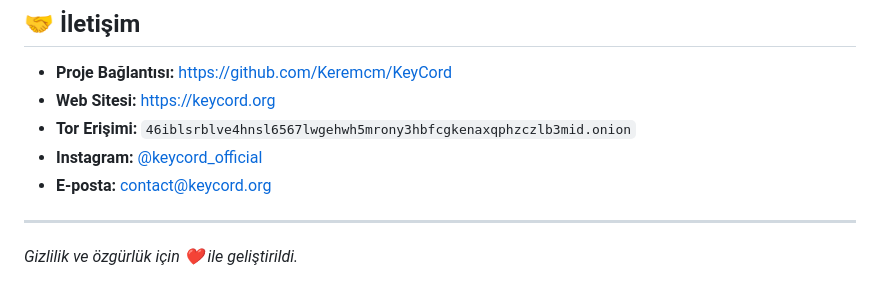
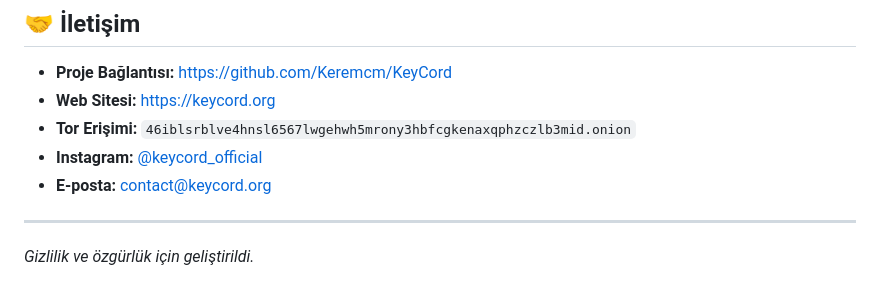
Before and after one commit to Keremcm/KeyCord, a Markdown page: README.md, the part around the change. GitHub-like rendering.

```diff
--- a/README.md
+++ b/README.md
@@ -101,4 +101,4 @@ Bu lisans, projenin gizlilik ve güvenlik özelliklerini denetime açık şekild
 - **E-posta:** contact@keycord.org
 
 ---
-*Gizlilik ve özgürlük için ❤️ ile geliştirildi.*
+*Gizlilik ve özgürlük için geliştirildi.*
```
